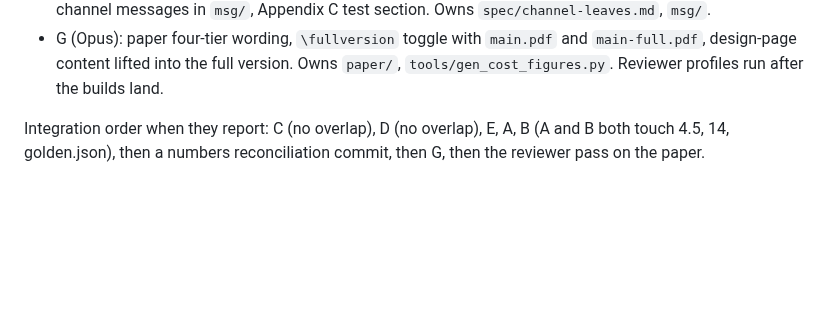
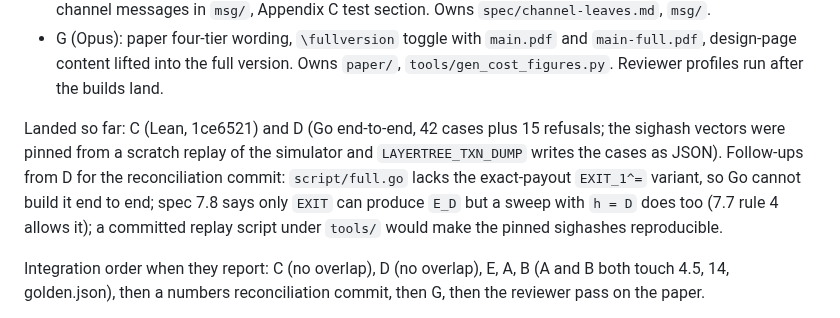
Before and after one commit to lightninglabs/layertree, a Markdown page: brain.md, the part around the change. Drawn GitHub-style; blank space fills up the shorter version.

Commit message:
brain.md: C and D landed, follow-ups for the reconciliation commit

```diff
--- a/brain.md
+++ b/brain.md
@@ -65,6 +65,15 @@ matrix, resolves the shared count lines in 4.5, 14, CLAUDE.md, status):
   `main.pdf` and `main-full.pdf`, design-page content lifted into the
   full version. Owns `paper/`, `tools/gen_cost_figures.py`. Reviewer
   profiles run after the builds land.
+
+Landed so far: C (Lean, 1ce6521) and D (Go end-to-end, 42 cases plus 15
+refusals; the sighash vectors were pinned from a scratch replay of the
+simulator and `LAYERTREE_TXN_DUMP` writes the cases as JSON). Follow-ups
+from D for the reconciliation commit: `script/full.go` lacks the
+exact-payout `EXIT_1^=` variant, so Go cannot build it end to end; spec
+7.8 says only `EXIT` can produce `E_D` but a sweep with `h = D` does too
+(7.7 rule 4 allows it); a committed replay script under `tools/` would
+make the pinned sighashes reproducible.
 
 Integration order when they report: C (no overlap), D (no overlap), E,
 A, B (A and B both touch 4.5, 14, golden.json), then a numbers
```
